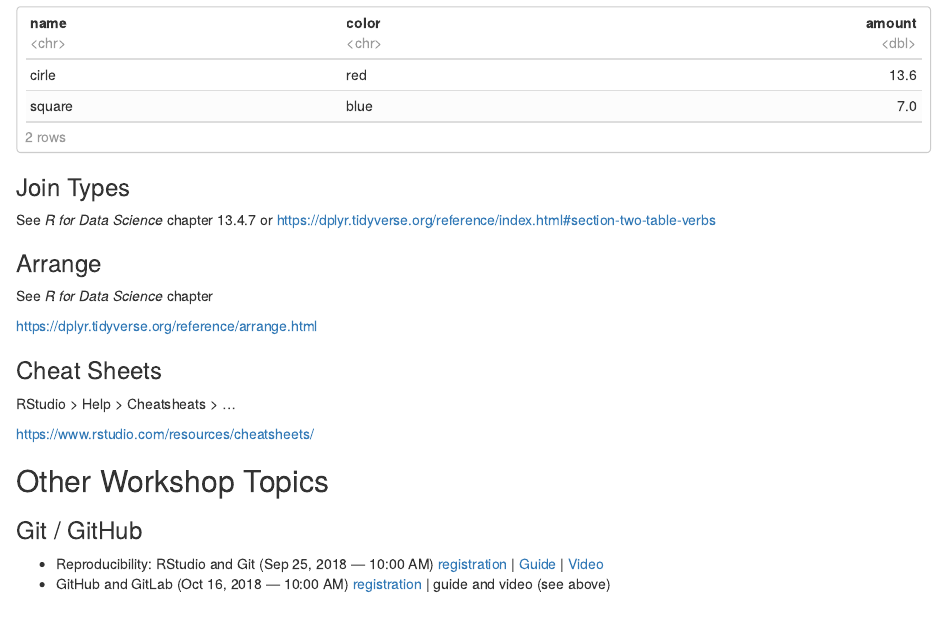
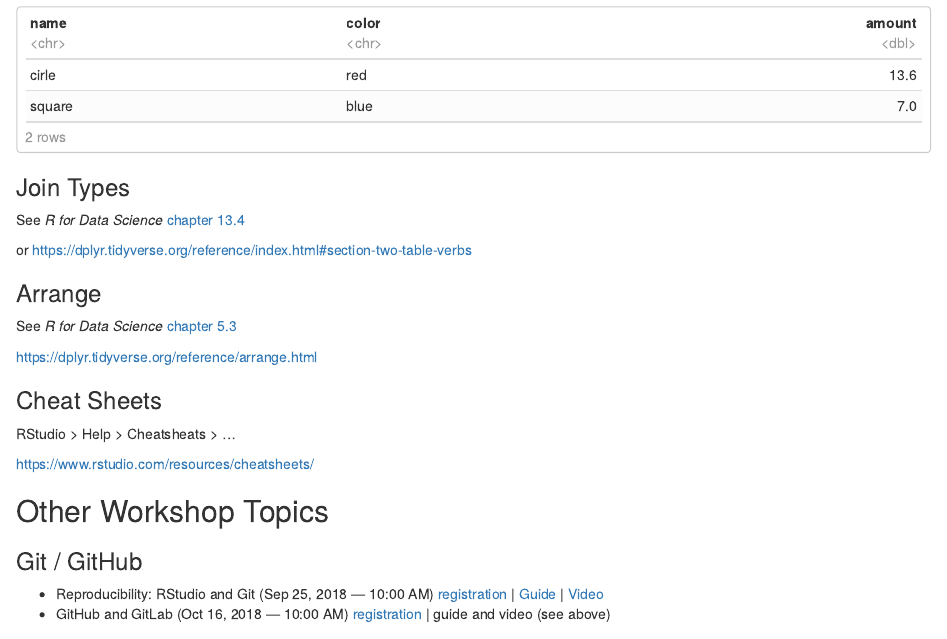
Before and after one commit to libjohn/ggplot-intro, an R Markdown document (follow_up_from_intro.Rmd): the page in a window 1100 px wide, from 850 px down. The pictures show the output file follow_up_from_intro.nb.html that the author committed with the source, opened offline.

Commit message:
polishing

```diff
--- a/follow_up_from_intro.Rmd
+++ b/follow_up_from_intro.Rmd
@@ -42,12 +42,13 @@ my_rowwise_tibble
 
 ### Join Types
 
-See _R for Data Science_ chapter 13.4.7
+See _R for Data Science_ [chapter 13.4](http://r4ds.had.co.nz/relational-data.html#mutating-joins)
+
 or https://dplyr.tidyverse.org/reference/index.html#section-two-table-verbs
 
 ### Arrange
 
-See _R for Data Science_ chapter
+See _R for Data Science_ [chapter 5.3](http://r4ds.had.co.nz/transform.html#arrange-rows-with-arrange)
 
 https://dplyr.tidyverse.org/reference/arrange.html
 
```
Also changed, not shown: large_data.Rmd (+2 -1 lines), follow_up_from_intro.nb.html, large_data.nb.html.
